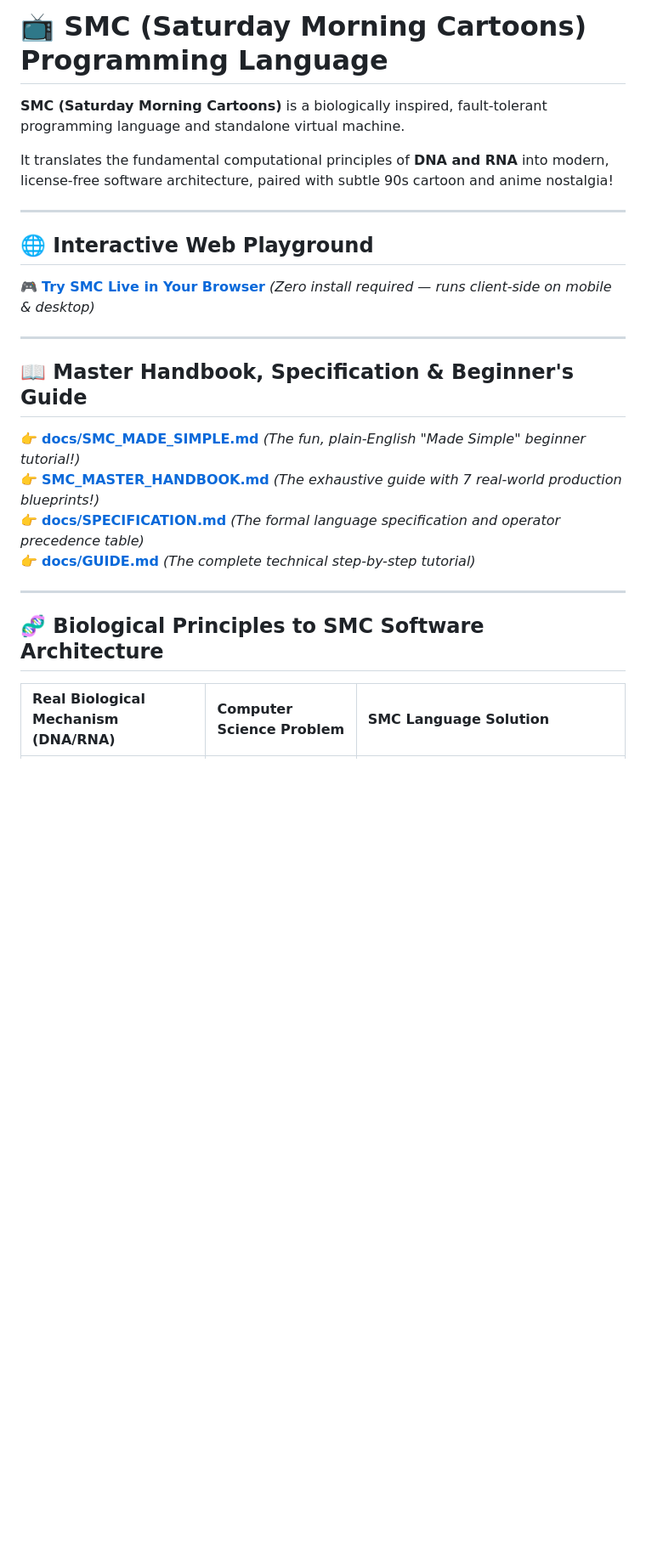
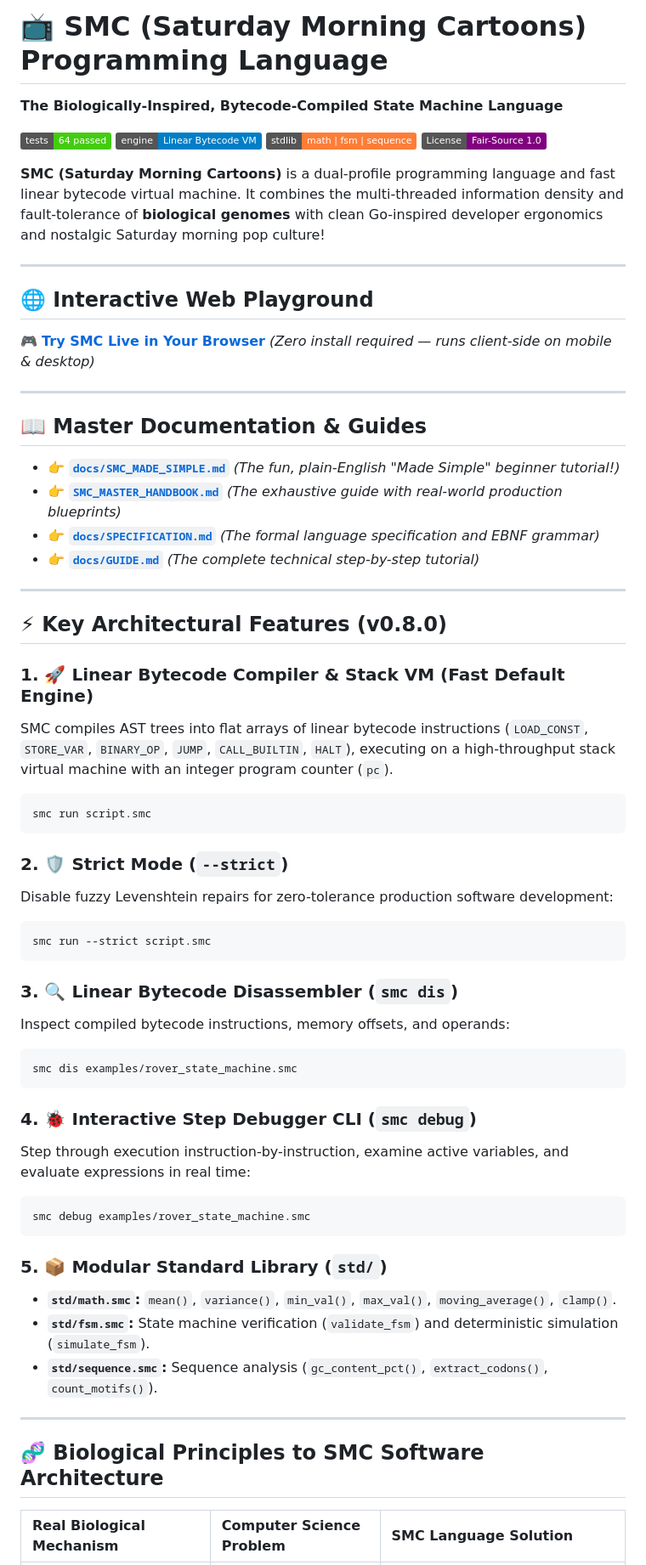
Before and after one commit to zekvftb/smc-lang, a Markdown page: README.md, the part around one of its changes. Shown at 85% size. Drawn GitHub-style; badges without logos; blank space fills up the shorter version.

````diff
--- a/README.md
+++ b/README.md
@@ -1,8 +1,12 @@
 # 📺 SMC (Saturday Morning Cartoons) Programming Language
+**The Biologically-Inspired, Bytecode-Compiled State Machine Language**
 
-**SMC (Saturday Morning Cartoons)** is a biologically inspired, fault-tolerant programming language and standalone virtual machine.
+[![Pytest Status](https://img.shields.io/badge/tests-64%20passed-brightgreen.svg)](tests/)
+[![Architecture](https://img.shields.io/badge/engine-Linear%20Bytecode%20VM-blue.svg)](src/smc/bytecode_vm.py)
+[![Standard Library](https://img.shields.io/badge/stdlib-math%20%7C%20fsm%20%7C%20sequence-orange.svg)](std/)
+[![License: MIT/Fair-Source](https://img.shields.io/badge/License-Fair--Source%201.0-purple.svg)](LICENSE)
 
-It translates the fundamental computational principles of **DNA and RNA** into modern, license-free software architecture, paired with subtle 90s cartoon and anime nostalgia!
+**SMC (Saturday Morning Cartoons)** is a dual-profile programming language and fast linear bytecode virtual machine. It combines the multi-threaded information density and fault-tolerance of **biological genomes** with clean Go-inspired developer ergonomics and nostalgic Saturday morning pop culture!
 
 ---
 
@@ -11,16 +15,48 @@ It translates the fundamental computational principles of **DNA and RNA** into m
 
 ---
 
-## 📖 Master Handbook, Specification & Beginner's Guide
-👉 **[docs/SMC_MADE_SIMPLE.md](docs/SMC_MADE_SIMPLE.md)** *(The fun, plain-English "Made Simple" beginner tutorial!)*
-👉 **[SMC_MASTER_HANDBOOK.md](SMC_MASTER_HANDBOOK.md)** *(The exhaustive guide with 7 real-world production blueprints!)*
-👉 **[docs/SPECIFICATION.md](docs/SPECIFICATION.md)** *(The formal language specification and operator precedence table)*
-👉 **[docs/GUIDE.md](docs/GUIDE.md)** *(The complete technical step-by-step tutorial)*
+## 📖 Master Documentation & Guides
+* 👉 **[`docs/SMC_MADE_SIMPLE.md`](docs/SMC_MADE_SIMPLE.md)** *(The fun, plain-English "Made Simple" beginner tutorial!)*
+* 👉 **[`SMC_MASTER_HANDBOOK.md`](SMC_MASTER_HANDBOOK.md)** *(The exhaustive guide with real-world production blueprints)*
+* 👉 **[`docs/SPECIFICATION.md`](docs/SPECIFICATION.md)** *(The formal language specification and EBNF grammar)*
+* 👉 **[`docs/GUIDE.md`](docs/GUIDE.md)** *(The complete technical step-by-step tutorial)*
 
+---
+
+## ⚡ Key Architectural Features (v0.8.0)
+
+### 1. 🚀 Linear Bytecode Compiler & Stack VM (Fast Default Engine)
+SMC compiles AST trees into flat arrays of linear bytecode instructions (`LOAD_CONST`, `STORE_VAR`, `BINARY_OP`, `JUMP`, `CALL_BUILTIN`, `HALT`), executing on a high-throughput stack virtual machine with an integer program counter (`pc`).
+```powershell
+smc run script.smc
+```
+
+### 2. 🛡️ Strict Mode (`--strict`)
+Disable fuzzy Levenshtein repairs for zero-tolerance production software development:
+```powershell
+smc run --strict script.smc
+```
+
+### 3. 🔍 Linear Bytecode Disassembler (`smc dis`)
+Inspect compiled bytecode instructions, memory offsets, and operands:
+```powershell
+smc dis examples/rover_state_machine.smc
+```
+
+### 4. 🐞 Interactive Step Debugger CLI (`smc debug`)
+Step through execution instruction-by-instruction, examine active variables, and evaluate expressions in real time:
+```powershell
+smc debug examples/rover_state_machine.smc
+```
+
+### 5. 📦 Modular Standard Library (`std/`)
+* **`std/math.smc`:** `mean()`, `variance()`, `min_val()`, `max_val()`, `moving_average()`, `clamp()`.
+* **`std/fsm.smc`:** State machine verification (`validate_fsm`) and deterministic simulation (`simulate_fsm`).
+* **`std/sequence.smc`:** Sequence analysis (`gc_content_pct()`, `extract_codons()`, `count_motifs()`).
 
 ---
 
 ## 🧬 Biological Principles to SMC Software Architecture
 
-| Real Biological Mechanism (DNA/RNA) | Computer Science Problem | SMC Language Solution |
+| Real Biological Mechanism | Computer Science Problem | SMC Language Solution |
 | :--- | :--- | :--- |
````
Also changed, not shown: other parts of README.md (+43 -169 lines).
